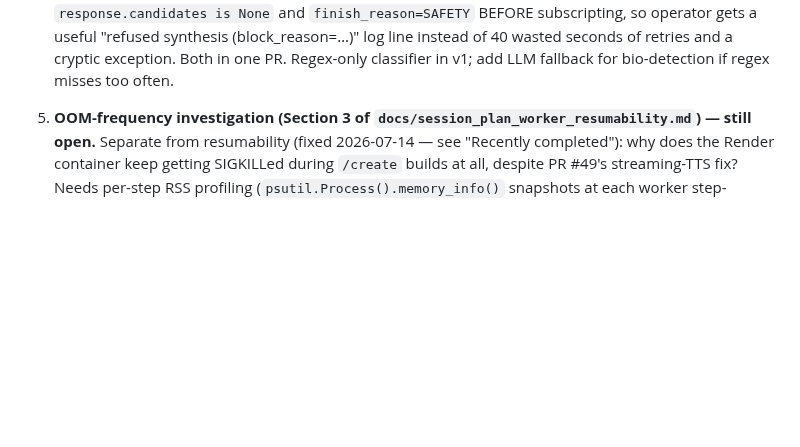
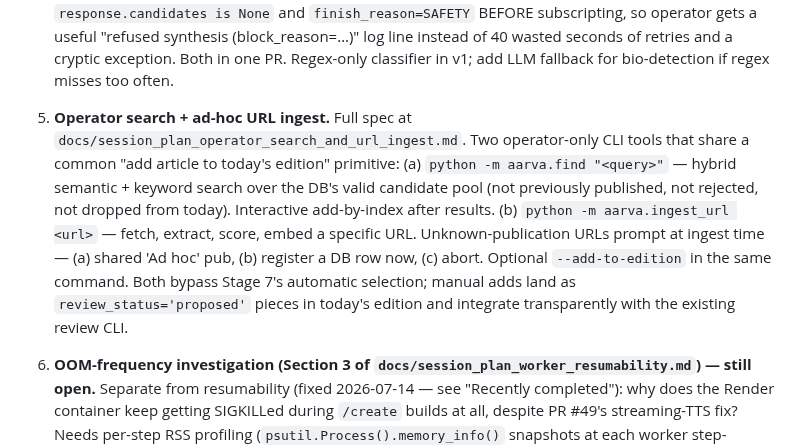
Before and after one commit to srik-create/aarva, a Markdown page: docs/roadmap.md, the part around the change. Drawn GitHub-style; blank space fills up the shorter version.

```diff
--- a/docs/roadmap.md
+++ b/docs/roadmap.md
@@ -91,6 +91,23 @@ GitHub Pages.
    40 wasted seconds of retries and a cryptic exception.
    Both in one PR. Regex-only classifier in v1; add LLM
    fallback for bio-detection if regex misses too often.
+
+8. **Operator search + ad-hoc URL ingest.** Full spec at
+   `docs/session_plan_operator_search_and_url_ingest.md`. Two
+   operator-only CLI tools that share a common "add article to
+   today's edition" primitive:
+   (a) `python -m aarva.find "<query>"` — hybrid semantic +
+   keyword search over the DB's valid candidate pool (not
+   previously published, not rejected, not dropped from today).
+   Interactive add-by-index after results.
+   (b) `python -m aarva.ingest_url <url>` — fetch, extract,
+   score, embed a specific URL. Unknown-publication URLs prompt
+   at ingest time — (a) shared 'Ad hoc' pub, (b) register a DB
+   row now, (c) abort. Optional `--add-to-edition` in the same
+   command.
+   Both bypass Stage 7's automatic selection; manual adds land
+   as `review_status='proposed'` pieces in today's edition and
+   integrate transparently with the existing review CLI.
 
 4. **OOM-frequency investigation (Section 3 of
    `docs/session_plan_worker_resumability.md`) — still open.**
```
Also changed, not shown: docs/session_plan_operator_search_and_url_ingest.md (added, +364 -0 lines).
